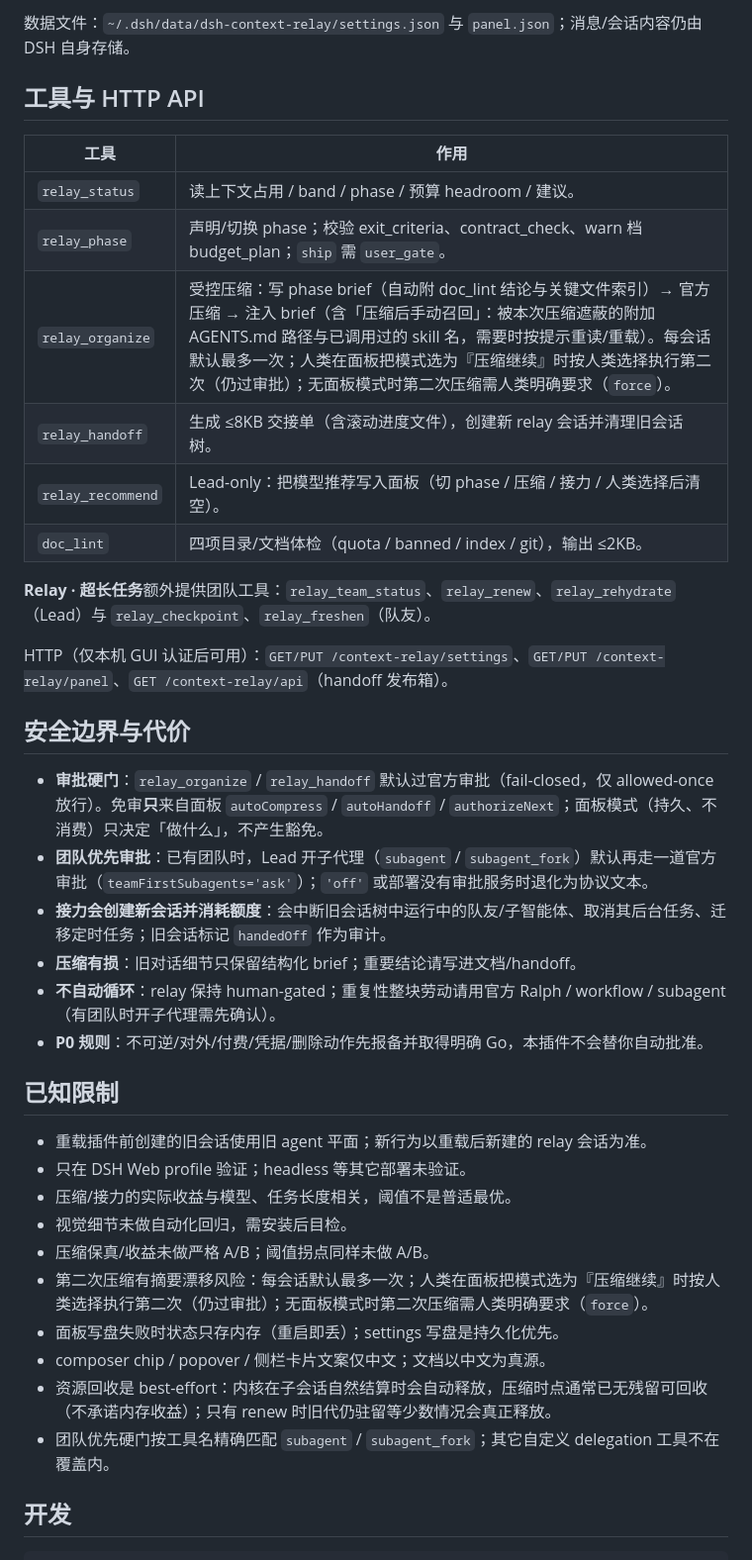
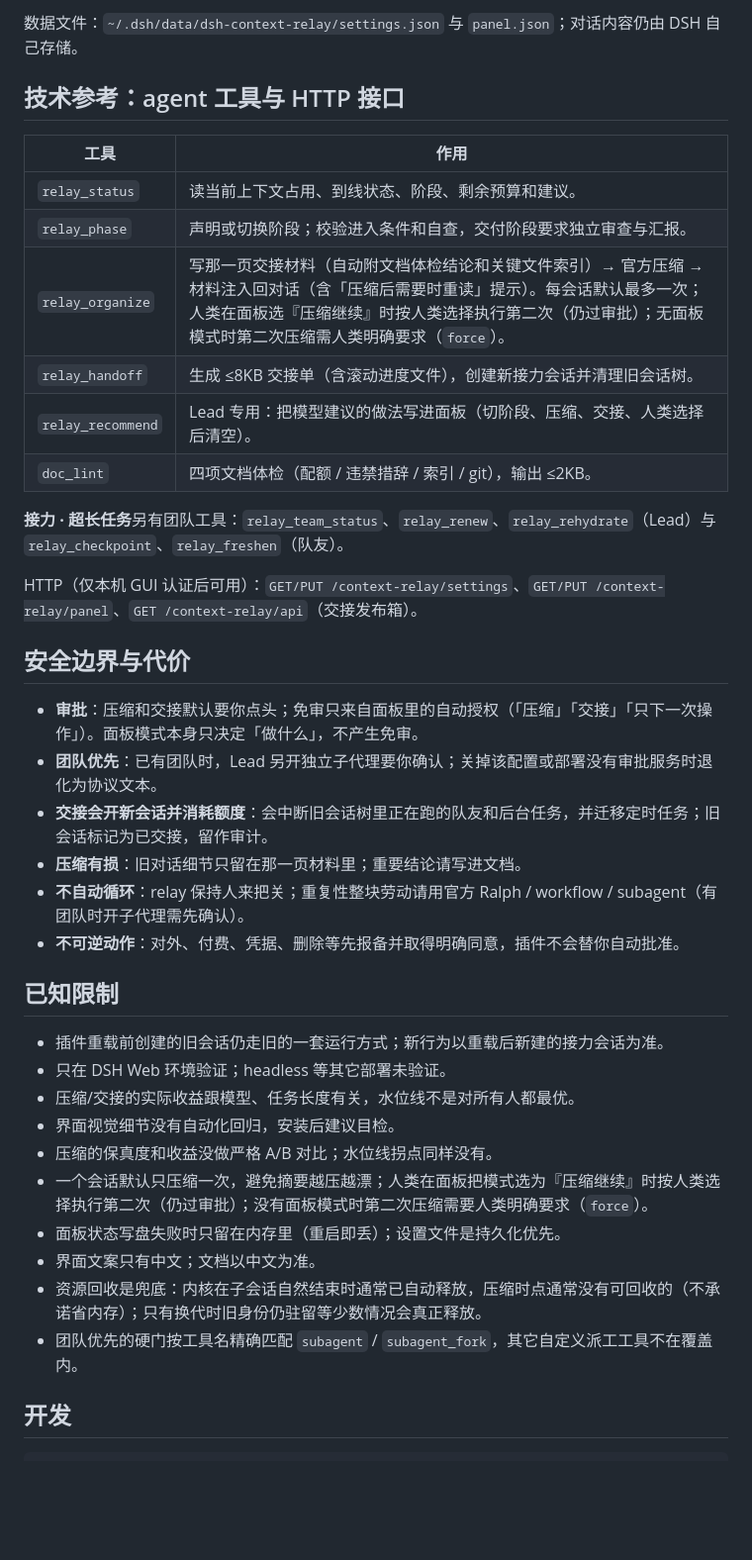
Before and after one commit to rezon-aki/dsh-context-relay, a Markdown page: README.md, the part around one of its changes. Shown at 99% size. GitHub-like rendering; blank space fills up the shorter version.

```diff
--- a/README.md
+++ b/README.md
@@ -107,42 +149,42 @@ dsh plugin --profile web add /path/to/dsh-plugins/dsh-context-relay
 
-数据文件：`~/.dsh/data/dsh-context-relay/settings.json` 与 `panel.json`；消息/会话内容仍由 DSH 自身存储。
+数据文件：`~/.dsh/data/dsh-context-relay/settings.json` 与 `panel.json`；对话内容仍由 DSH 自己存储。
 
-## 工具与 HTTP API
+## 技术参考：agent 工具与 HTTP 接口
 
 | 工具 | 作用 |
 |---|---|
-| `relay_status` | 读上下文占用 / band / phase / 预算 headroom / 建议。 |
-| `relay_phase` | 声明/切换 phase；校验 exit_criteria、contract_check、warn 档 budget_plan；`ship` 需 `user_gate`。 |
-| `relay_organize` | 受控压缩：写 phase brief（自动附 doc_lint 结论与关键文件索引）→ 官方压缩 → 注入 brief（含「压缩后手动召回」：被本次压缩遮蔽的附加 AGENTS.md 路径与已调用过的 skill 名，需要时按提示重读/重载）。每会话默认最多一次；人类在面板把模式选为『压缩继续』时按人类选择执行第二次（仍过审批）；无面板模式时第二次压缩需人类明确要求（`force`）。 |
-| `relay_handoff` | 生成 ≤8KB 交接单（含滚动进度文件），创建新 relay 会话并清理旧会话树。 |
-| `relay_recommend` | Lead-only：把模型推荐写入面板（切 phase / 压缩 / 接力 / 人类选择后清空）。 |
-| `doc_lint` | 四项目录/文档体检（quota / banned / index / git），输出 ≤2KB。 |
+| `relay_status` | 读当前上下文占用、到线状态、阶段、剩余预算和建议。 |
+| `relay_phase` | 声明或切换阶段；校验进入条件和自查，交付阶段要求独立审查与汇报。 |
+| `relay_organize` | 写那一页交接材料（自动附文档体检结论和关键文件索引）→ 官方压缩 → 材料注入回对话（含「压缩后需要时重读」提示）。每会话默认最多一次；人类在面板选『压缩继续』时按人类选择执行第二次（仍过审批）；无面板模式时第二次压缩需人类明确要求（`force`）。 |
+| `relay_handoff` | 生成 ≤8KB 交接单（含滚动进度文件），创建新接力会话并清理旧会话树。 |
+| `relay_recommend` | Lead 专用：把模型建议的做法写进面板（切阶段、压缩、交接、人类选择后清空）。 |
+| `doc_lint` | 四项文档体检（配额 / 违禁措辞 / 索引 / git），输出 ≤2KB。 |
 
-**Relay · 超长任务**额外提供团队工具：`relay_team_status`、`relay_renew`、`relay_rehydrate`（Lead）与 `relay_checkpoint`、`relay_freshen`（队友）。
+**接力 · 超长任务**另有团队工具：`relay_team_status`、`relay_renew`、`relay_rehydrate`（Lead）与 `relay_checkpoint`、`relay_freshen`（队友）。
 
-HTTP（仅本机 GUI 认证后可用）：`GET/PUT /context-relay/settings`、`GET/PUT /context-relay/panel`、`GET /context-relay/api`（handoff 发布箱）。
+HTTP（仅本机 GUI 认证后可用）：`GET/PUT /context-relay/settings`、`GET/PUT /context-relay/panel`、`GET /context-relay/api`（交接发布箱）。
 
 ## 安全边界与代价
 
-- **审批硬门**：`relay_organize` / `relay_handoff` 默认过官方审批（fail-closed，仅 allowed-once 放行）。免审**只**来自面板 `autoCompress` / `autoHandoff` / `authorizeNext`；面板模式（持久、不消费）只决定「做什么」，不产生豁免。
-- **团队优先审批**：已有团队时，Lead 开子代理（`subagent` / `subagent_fork`）默认再走一道官方审批（`teamFirstSubagents='ask'`）；`'off'` 或部署没有审批服务时退化为协议文本。
-- **接力会创建新会话并消耗额度**：会中断旧会话树中运行中的队友/子智能体、取消其后台任务、迁移定时任务；旧会话标记 `handedOff` 作为审计。
-- **压缩有损**：旧对话细节只保留结构化 brief；重要结论请写进文档/handoff。
-- **不自动循环**：relay 保持 human-gated；重复性整块劳动请用官方 Ralph / workflow / subagent（有团队时开子代理需先确认）。
-- **P0 规则**：不可逆/对外/付费/凭据/删除动作先报备并取得明确 Go，本插件不会替你自动批准。
+- **审批**：压缩和交接默认要你点头；免审只来自面板里的自动授权（「压缩」「交接」「只下一次操作」）。面板模式本身只决定「做什么」，不产生免审。
+- **团队优先**：已有团队时，Lead 另开独立子代理要你确认；关掉该配置或部署没有审批服务时退化为协议文本。
+- **交接会开新会话并消耗额度**：会中断旧会话树里正在跑的队友和后台任务，并迁移定时任务；旧会话标记为已交接，留作审计。
+- **压缩有损**：旧对话细节只留在那一页材料里；重要结论请写进文档。
+- **不自动循环**：relay 保持人来把关；重复性整块劳动请用官方 Ralph / workflow / subagent（有团队时开子代理需先确认）。
+- **不可逆动作**：对外、付费、凭据、删除等先报备并取得明确同意，插件不会替你自动批准。
 
 ## 已知限制
 
-- 重载插件前创建的旧会话使用旧 agent 平面；新行为以重载后新建的 relay 会话为准。
-- 只在 DSH Web profile 验证；headless 等其它部署未验证。
-- 压缩/接力的实际收益与模型、任务长度相关，阈值不是普适最优。
-- 视觉细节未做自动化回归，需安装后目检。
-- 压缩保真/收益未做严格 A/B；阈值拐点同样未做 A/B。
-- 第二次压缩有摘要漂移风险：每会话默认最多一次；人类在面板把模式选为『压缩继续』时按人类选择执行第二次（仍过审批）；无面板模式时第二次压缩需人类明确要求（`force`）。
-- 面板写盘失败时状态只存内存（重启即丢）；settings 写盘是持久化优先。
-- composer chip / popover / 侧栏卡片文案仅中文；文档以中文为真源。
-- 资源回收是 best-effort：内核在子会话自然结算时会自动释放，压缩时点通常已无残留可回收（不承诺内存收益）；只有 renew 时旧代仍驻留等少数情况会真正释放。
-- 团队优先硬门按工具名精确匹配 `subagent` / `subagent_fork`；其它自定义 delegation 工具不在覆盖内。
+- 插件重载前创建的旧会话仍走旧的一套运行方式；新行为以重载后新建的接力会话为准。
+- 只在 DSH Web 环境验证；headless 等其它部署未验证。
+- 压缩/交接的实际收益跟模型、任务长度有关，水位线不是对所有人都最优。
+- 界面视觉细节没有自动化回归，安装后建议目检。
+- 压缩的保真度和收益没做严格 A/B 对比；水位线拐点同样没有。
+- 一个会话默认只压缩一次，避免摘要越压越漂；人类在面板把模式选为『压缩继续』时按人类选择执行第二次（仍过审批）；没有面板模式时第二次压缩需要人类明确要求（`force`）。
+- 面板状态写盘失败时只留在内存里（重启即丢）；设置文件是持久化优先。
+- 界面文案只有中文；文档以中文为准。
+- 资源回收是兜底：内核在子会话自然结束时通常已自动释放，压缩时点通常没有可回收的（不承诺省内存）；只有换代时旧身份仍驻留等少数情况会真正释放。
+- 团队优先的硬门按工具名精确匹配 `subagent` / `subagent_fork`，其它自定义派工工具不在覆盖内。
 
 ## 开发
 
```
Also changed, not shown: other parts of README.md (+91 -49 lines), CHANGELOG.md (+3 -1 lines), README.en.md (+116 -74 lines), docs/images/relay-panel.png (added).
